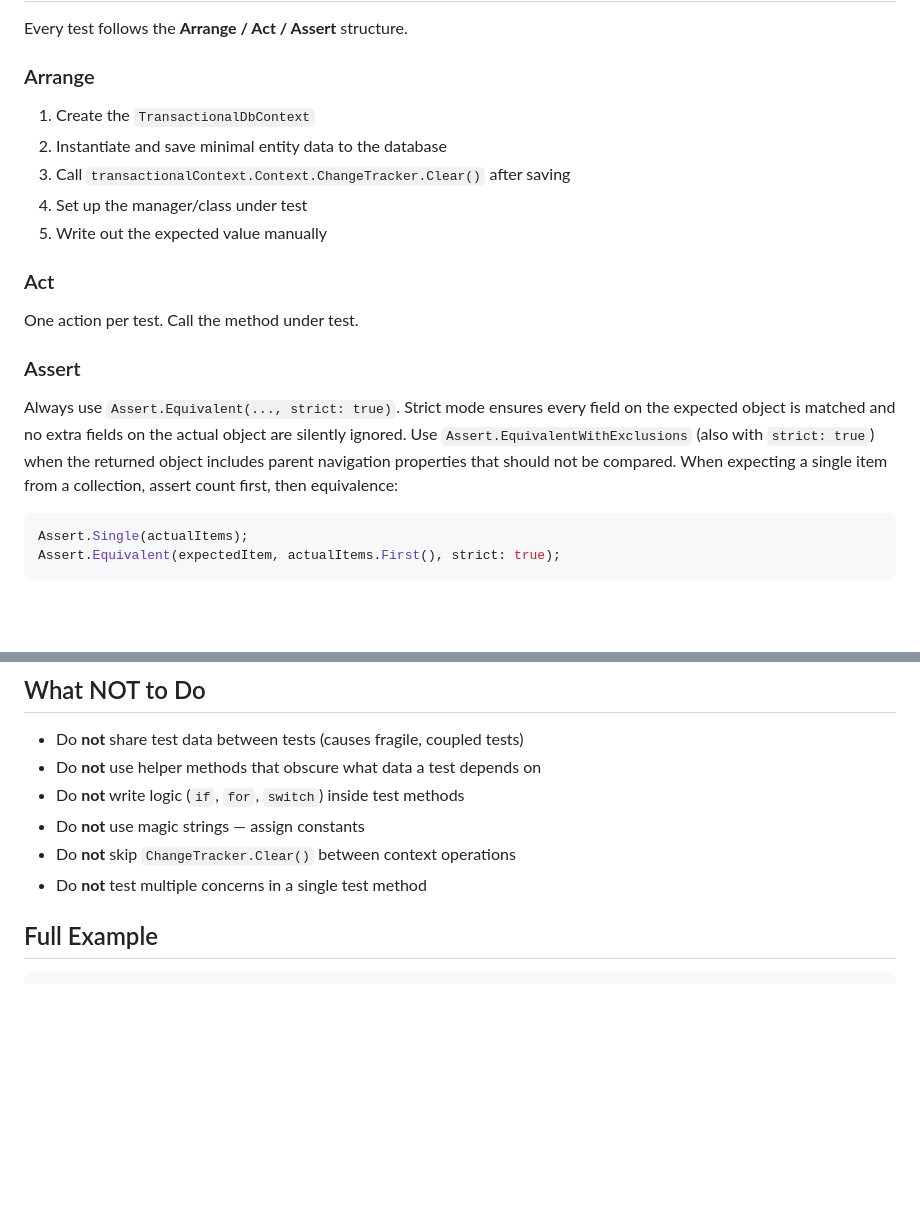
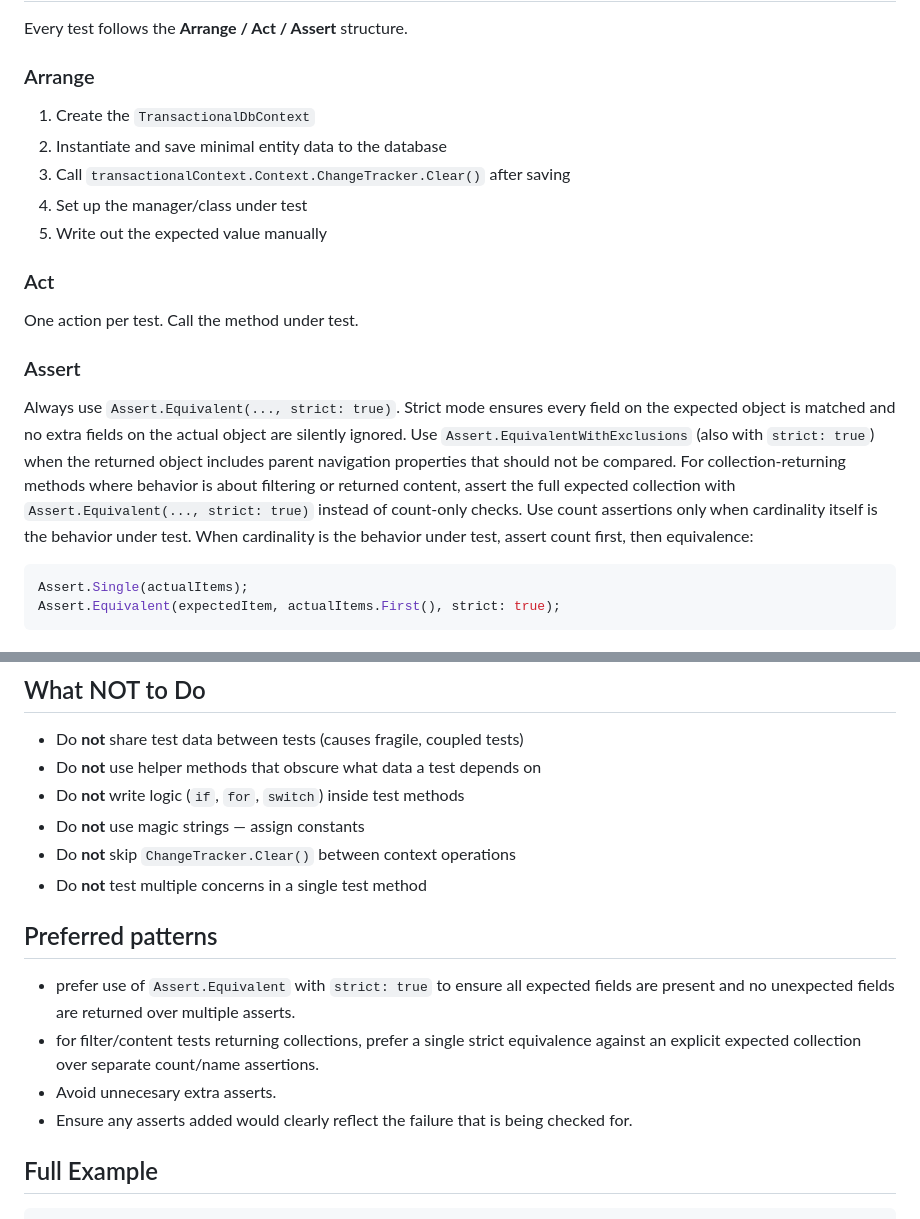
Before and after one commit to ScottTylerTech/ai-instructions, a Markdown page: backend/unit-testing/SKILL.md, 2 parts joined by grey strips. Drawn GitHub-style; blank space fills up the shorter version.

````diff
--- a/backend/unit-testing/SKILL.md
+++ b/backend/unit-testing/SKILL.md
@@ -47,6 +51,7 @@ public class MyManagerTests
 Every test follows the **Arrange / Act / Assert** structure.
 
 ### Arrange
+
 1. Create the `TransactionalDbContext`
 2. Instantiate and save minimal entity data to the database
 3. Call `transactionalContext.Context.ChangeTracker.Clear()` after saving
@@ -54,11 +59,14 @@ Every test follows the **Arrange / Act / Assert** structure.
 5. Write out the expected value manually
 
 ### Act
+
 One action per test. Call the method under test.
 
 ### Assert
+
 Always use `Assert.Equivalent(..., strict: true)`. Strict mode ensures every field on the expected object is matched and no extra fields on the actual object are silently ignored. Use `Assert.EquivalentWithExclusions` (also with `strict: true`) when the returned object includes parent navigation properties that should not be compared.
-When expecting a single item from a collection, assert count first, then equivalence:
+For collection-returning methods where behavior is about filtering or returned content, assert the full expected collection with `Assert.Equivalent(..., strict: true)` instead of count-only checks. Use count assertions only when cardinality itself is the behavior under test.
+When cardinality is the behavior under test, assert count first, then equivalence:
 
 ```csharp
 Assert.Single(actualItems);
@@ -141,6 +152,13 @@ Examine the method under test:
 - Do **not** use magic strings — assign constants
 - Do **not** skip `ChangeTracker.Clear()` between context operations
 - Do **not** test multiple concerns in a single test method
+
+## Preferred patterns
+
+- prefer use of `Assert.Equivalent` with `strict: true` to ensure all expected fields are present and no unexpected fields are returned over multiple asserts.
+- for filter/content tests returning collections, prefer a single strict equivalence against an explicit expected collection over separate count/name assertions.
+- Avoid unnecesary extra asserts.
+- Ensure any asserts added would clearly reflect the failure that is being checked for.
 
 ## Full Example
 
````
Also changed, not shown: other parts of backend/unit-testing/SKILL.md (+14 -7 lines), .instructions.md (+20 -0 lines), tools/local-docker-build/SKILL.md (added, +76 -0 lines).
